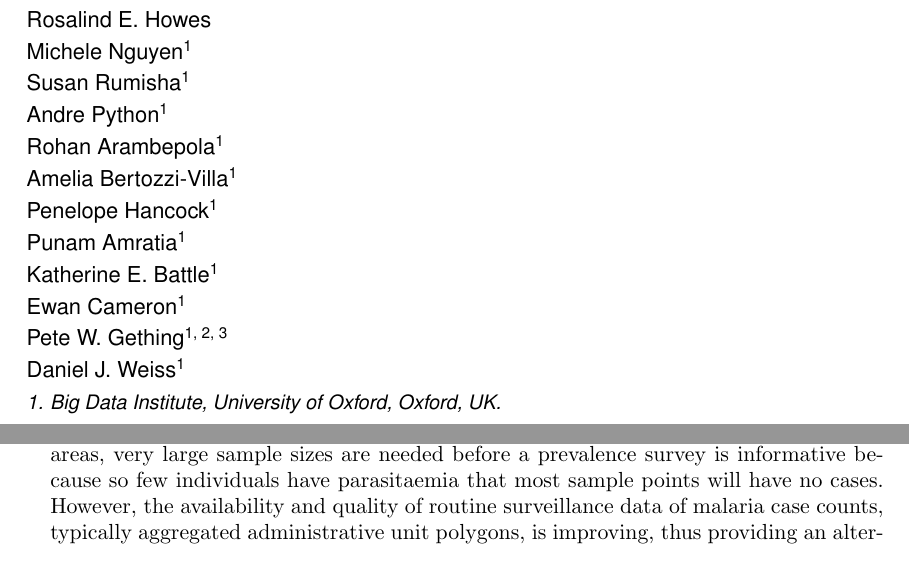
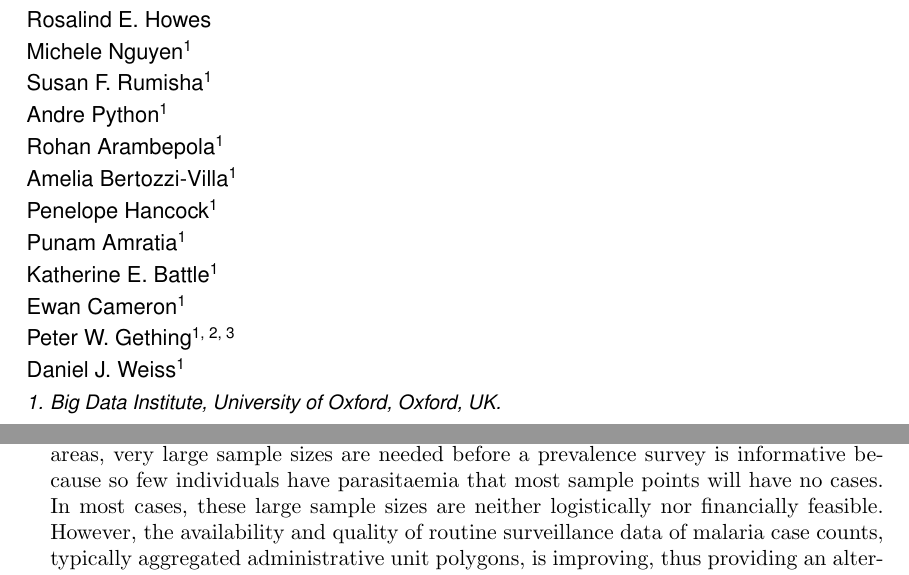
Before and after one commit to timcdlucas/Mapping-malaria-by-sharing-spatial-information-between-incidence-and-prevalence-datasets-manuscript, a LaTeX document (ms.tex): two parts of pages 1 and 2 of 19, joined at a grey line, cut so that both start at the same text. Compiled offline with pdfLaTeX; a missing font is replaced by an installed copy or a similar font.

Commit message:
Susan edits.

```diff
--- a/ms.tex
+++ b/ms.tex
@@ -28,7 +28,7 @@ UK.}
 \author{Emma L. Collins\textsuperscript{1}}
 \author{Rosalind E. Howes}
 \author{Michele Nguyen\textsuperscript{1}}
-\author{Susan Rumisha\textsuperscript{1}}
+\author{Susan F. Rumisha\textsuperscript{1}}
 \author{Andre Python\textsuperscript{1}}
 \author{Rohan Arambepola\textsuperscript{1}}
 \author{Amelia Bertozzi-Villa\textsuperscript{1}}
@@ -36,7 +36,7 @@ UK.}
 \author{Punam Amratia\textsuperscript{1}}
 \author{Katherine E. Battle\textsuperscript{1}}
 \author{Ewan Cameron\textsuperscript{1}}
-\author{Pete W. Gething\textsuperscript{1, 2, 3}}
+\author{Peter W. Gething\textsuperscript{1, 2, 3}}
 \author{Daniel J. Weiss\textsuperscript{1}}
 \address{1. Big Data Institute,
 University of Oxford,
@@ -97,6 +97,7 @@ This decrease has been accompanied by a strategic shift aiming for elimination i
 Accurate, high-resolution maps of malaria risk are vital in countries in the elimination and pre-elimination phases as they highlight areas with ongoing \emph{Plasmodium} transmission most in need of interventions \citep{sturrock2016mapping, cohen2017mapping}.
 Mapping malaria in low burden countries presents new challenges as traditional mapping of prevalence \citep{gething2011new, bhatt2017improved, gething2012long, bhatt2015effect} using cluster-level surveys and model-based geostatistics are not necessarily effective in these areas \citep{sturrock2016mapping, sturrock2014fine}.
 In low burden areas, very large sample sizes are needed before a prevalence survey is informative because so few individuals have parasitaemia that most sample points will have no cases.
+In most cases, these large sample sizes are neither logistically nor financially feasible.
 However, the availability and quality of routine surveillance data of malaria case counts, typically aggregated administrative unit polygons, is improving, thus providing an alternative data source for mapping malaria burden \citep{sturrock2016mapping, ohrt2015information, cibulskis2011worldwide}.
 Advantageously, the routine surveillance data can be more sensitive than prevalence point-surveys in low transmission areas because the entire public health system is being used to passively monitor disease risk \citep{cibulskis2011worldwide}.
 
```
